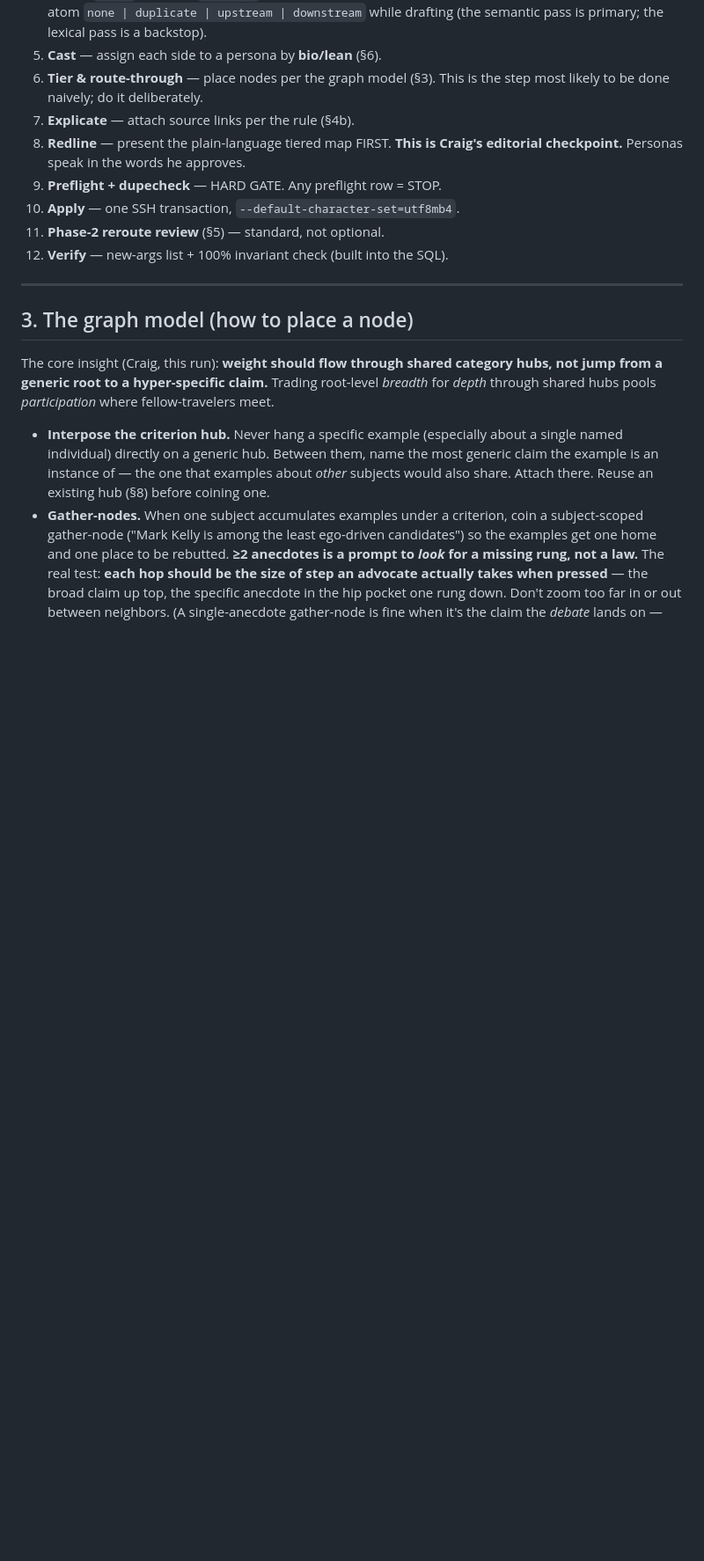
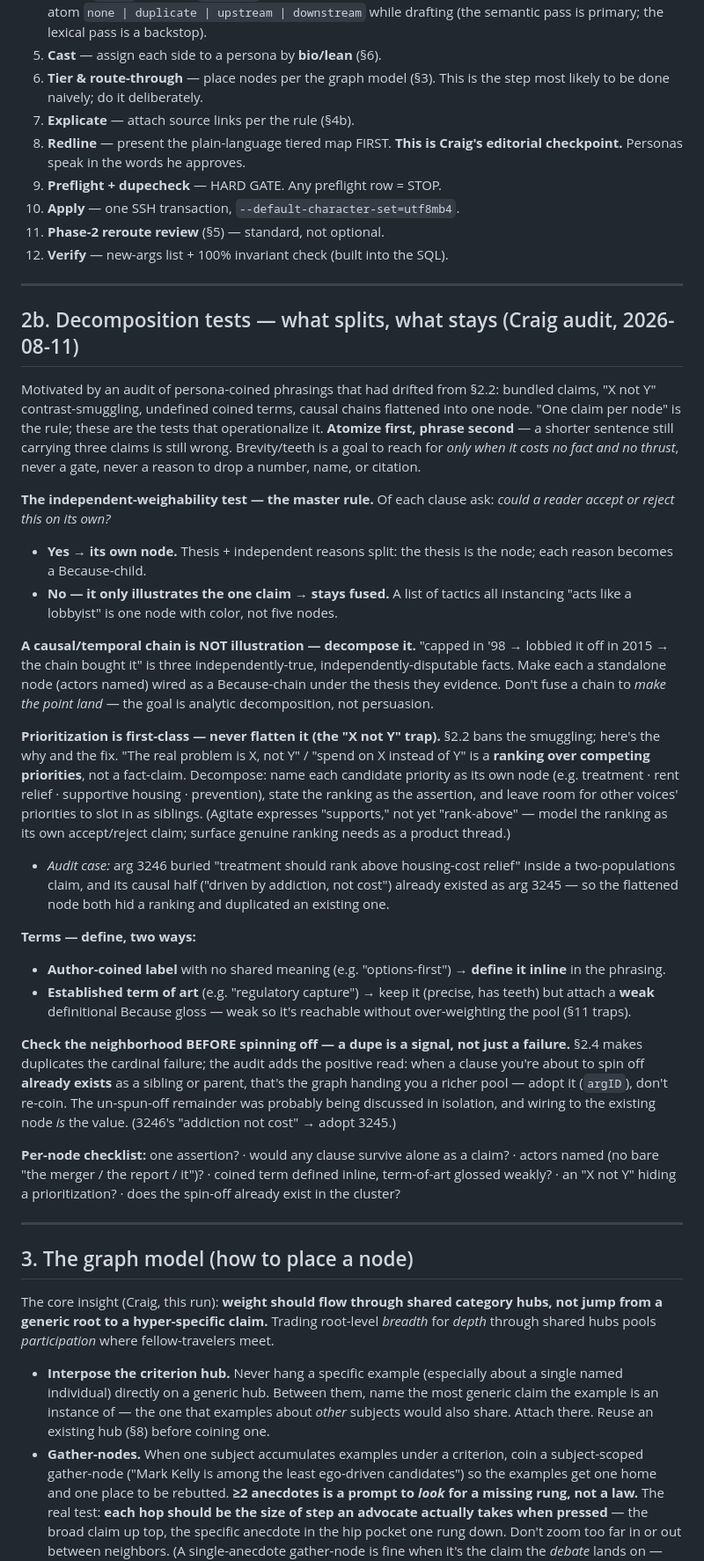
Before and after one commit to cdanz/vestigette, a Markdown page: bots/source_ingest/PLAYBOOK.md, the part around one of its changes. Shown at 88% size. Rendered like a GitHub page; blank space fills up the shorter version.

Commit message:
Source→Agitate playbook §2b: decomposition tests from the phrasing audit
Operationalizes §2.2's 'one claim per node' with the tests derived while
auditing drifted persona phrasings:
- independent-weighability as the master split test (own-node vs illustration)
- causal/temporal chains decompose into a Because-chain, not one fused node
- prioritization ('X not Y') is a ranking over competing priorities, modeled
  as separate priority nodes + a ranking claim — never flattened to a fact
- coined labels defined inline; established terms-of-art kept + weakly glossed
- a would-be spin-off that already exists is a signal to adopt the richer pool

Co-Authored-By: Claude Opus 4.8 <noreply@anthropic.com>

```diff
--- a/bots/source_ingest/PLAYBOOK.md
+++ b/bots/source_ingest/PLAYBOOK.md
@@ -97,6 +98,64 @@ in-app browser were both blocked on The Atlantic, and the live page never idled
 10. **Apply** — one SSH transaction, `--default-character-set=utf8mb4`.
 11. **Phase-2 reroute review** (§5) — standard, not optional.
 12. **Verify** — new-args list + 100% invariant check (built into the SQL).
+
+---
+
+## 2b. Decomposition tests — what splits, what stays (Craig audit, 2026-08-11)
+
+Motivated by an audit of persona-coined phrasings that had drifted from §2.2:
+bundled claims, "X not Y" contrast-smuggling, undefined coined terms, causal
+chains flattened into one node. "One claim per node" is the rule; these are the
+tests that operationalize it. **Atomize first, phrase second** — a shorter
+sentence still carrying three claims is still wrong. Brevity/teeth is a goal to
+reach for *only when it costs no fact and no thrust*, never a gate, never a reason
+to drop a number, name, or citation.
+
+**The independent-weighability test — the master rule.** Of each clause ask:
+*could a reader accept or reject this on its own?*
+- **Yes → its own node.** Thesis + independent reasons split: the thesis is the
+  node; each reason becomes a Because-child.
+- **No — it only illustrates the one claim → stays fused.** A list of tactics all
+  instancing "acts like a lobbyist" is one node with color, not five nodes.
+
+**A causal/temporal chain is NOT illustration — decompose it.** "capped in '98 →
+lobbied it off in 2015 → the chain bought it" is three independently-true,
+independently-disputable facts. Make each a standalone node (actors named) wired
+as a Because-chain under the thesis they evidence. Don't fuse a chain to *make the
+point land* — the goal is analytic decomposition, not persuasion.
+
+**Prioritization is first-class — never flatten it (the "X not Y" trap).** §2.2
+bans the smuggling; here's the why and the fix. "The real problem is X, not Y" /
+"spend on X instead of Y" is a **ranking over competing priorities**, not a
+fact-claim. Decompose: name each candidate priority as its own node (e.g.
+treatment · rent relief · supportive housing · prevention), state the ranking as
+the assertion, and leave room for other voices' priorities to slot in as siblings.
+(Agitate expresses "supports," not yet "rank-above" — model the ranking as its own
+accept/reject claim; surface genuine ranking needs as a product thread.)
+- *Audit case:* arg 3246 buried "treatment should rank above housing-cost relief"
+  inside a two-populations claim, and its causal half ("driven by addiction, not
+  cost") already existed as arg 3245 — so the flattened node both hid a ranking and
+  duplicated an existing one.
+
+**Terms — define, two ways:**
+- **Author-coined label** with no shared meaning (e.g. "options-first") → **define
+  it inline** in the phrasing.
+- **Established term of art** (e.g. "regulatory capture") → keep it (precise, has
+  teeth) but attach a **weak** definitional Because gloss — weak so it's reachable
+  without over-weighting the pool (§11 traps).
+
+**Check the neighborhood BEFORE spinning off — a dupe is a signal, not just a
+failure.** §2.4 makes duplicates the cardinal failure; the audit adds the positive
+read: when a clause you're about to spin off **already exists** as a sibling or
+parent, that's the graph handing you a richer pool — adopt it (`argID`), don't
+re-coin. The un-spun-off remainder was probably being discussed in isolation, and
+wiring to the existing node *is* the value. (3246's "addiction not cost" → adopt
+3245.)
+
+**Per-node checklist:** one assertion? · would any clause survive alone as a
+claim? · actors named (no bare "the merger / the report / it")? · coined term
+defined inline, term-of-art glossed weakly? · an "X not Y" hiding a
+prioritization? · does the spin-off already exist in the cluster?
 
 ---
 
```
Also changed, not shown: other parts of bots/source_ingest/PLAYBOOK.md (+2 -1 lines).
